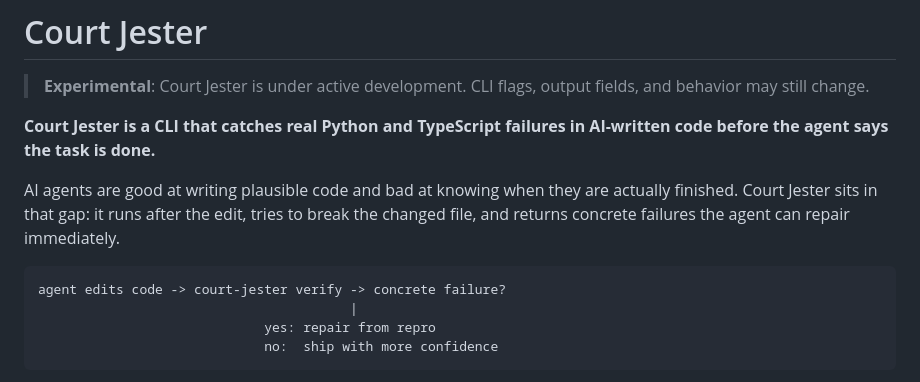
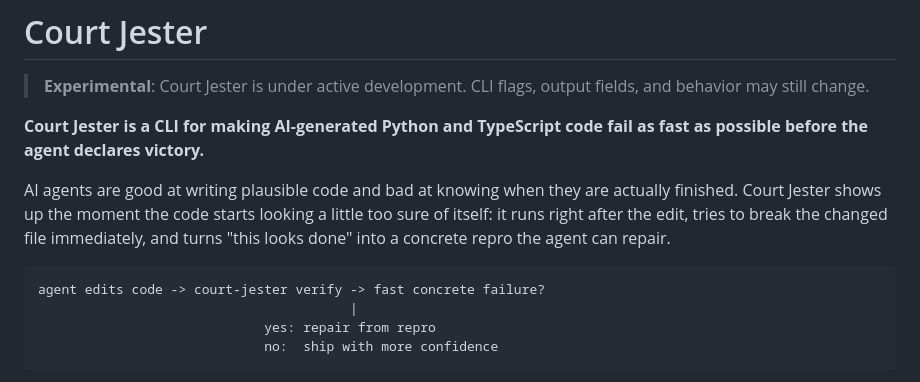
Before and after one commit to slee1996/court-jester-mcp, a Markdown page: README.md, the part around the change. GitHub-like rendering.

Commit message:
Refine README opening copy

````diff
--- a/README.md
+++ b/README.md
@@ -2,12 +2,12 @@
 
 > **Experimental**: Court Jester is under active development. CLI flags, output fields, and behavior may still change.
 
-**Court Jester is a CLI that catches real Python and TypeScript failures in AI-written code before the agent says the task is done.**
+**Court Jester is a CLI for making AI-generated Python and TypeScript code fail as fast as possible before the agent declares victory.**
 
-AI agents are good at writing plausible code and bad at knowing when they are actually finished. Court Jester sits in that gap: it runs after the edit, tries to break the changed file, and returns concrete failures the agent can repair immediately.
+AI agents are good at writing plausible code and bad at knowing when they are actually finished. Court Jester shows up the moment the code starts looking a little too sure of itself: it runs right after the edit, tries to break the changed file immediately, and turns "this looks done" into a concrete repro the agent can repair.
 
 ```text
-agent edits code -> court-jester verify -> concrete failure?
+agent edits code -> court-jester verify -> fast concrete failure?
                                         |
                              yes: repair from repro
                              no:  ship with more confidence
````
